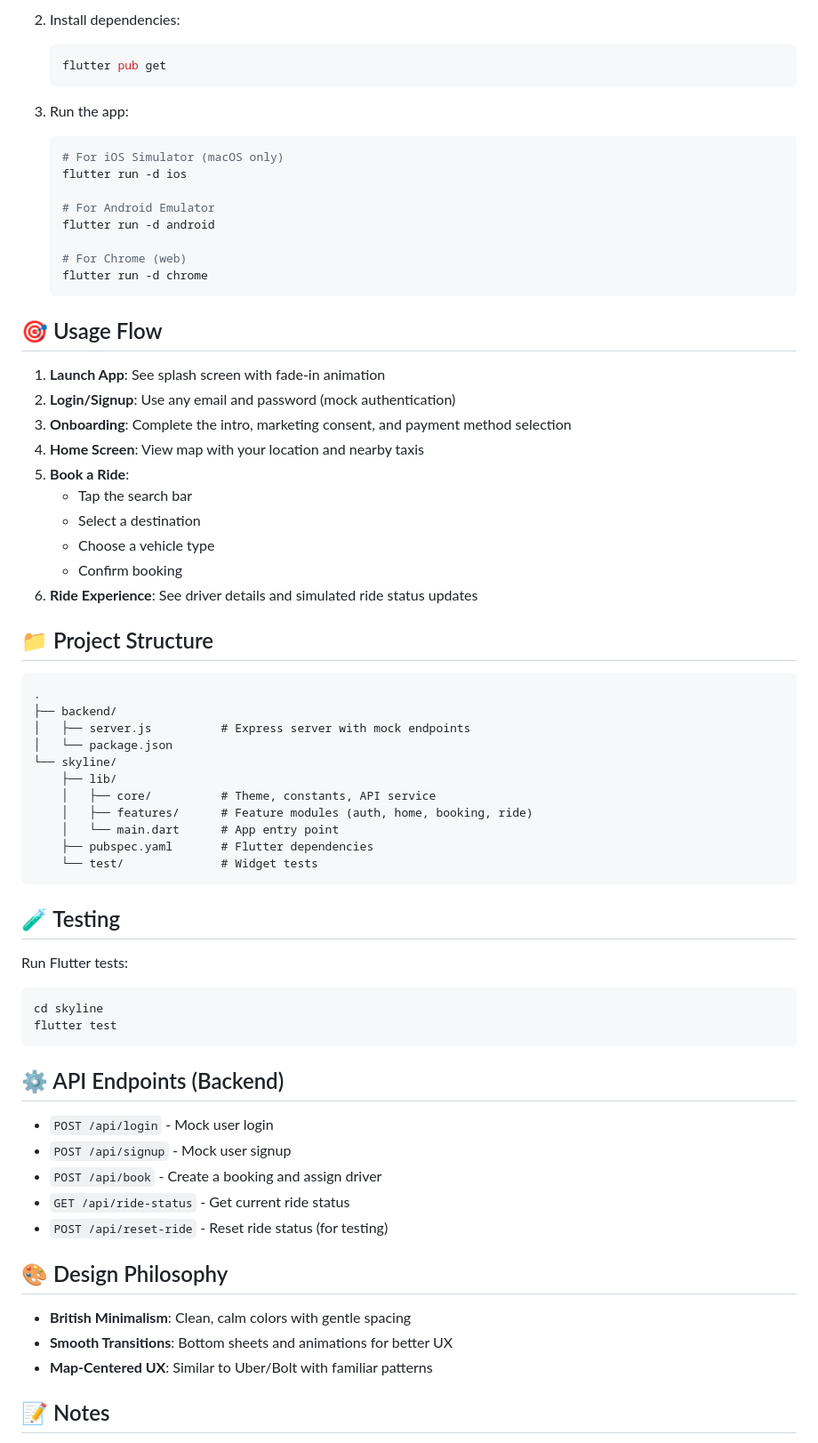
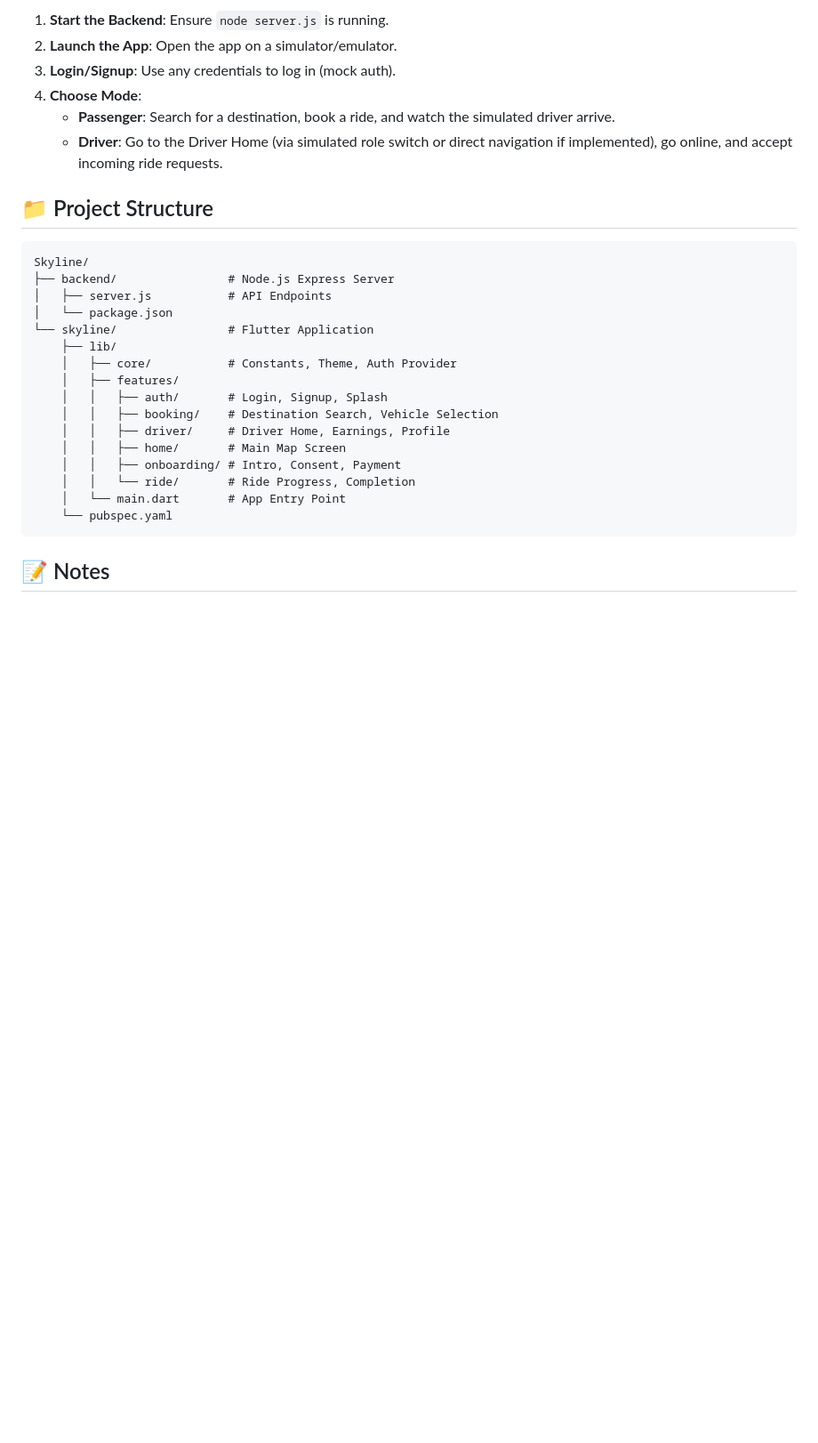
Before and after one commit to hamshad/MKTourApp, a Markdown page: README.md, the part around the change printed below. Shown: that part at 89% size. Drawn GitHub-style; blank space fills up the shorter version.

````diff
--- a/README.md
+++ b/README.md
@@ -46,71 +75,31 @@ A UK-based taxi booking application mockup showcasing core user flows and UI/UX.
 
-2. Install dependencies:
-   ```bash
-   flutter pub get
-   ```
-
-3. Run the app:
-   ```bash
-   # For iOS Simulator (macOS only)
-   flutter run -d ios
-
-   # For Android Emulator
-   flutter run -d android
-
-   # For Chrome (web)
-   flutter run -d chrome
-   ```
-
-## 🎯 Usage Flow
-
-1. **Launch App**: See splash screen with fade-in animation
-2. **Login/Signup**: Use any email and password (mock authentication)
-3. **Onboarding**: Complete the intro, marketing consent, and payment method selection
-4. **Home Screen**: View map with your location and nearby taxis
-5. **Book a Ride**:
-   - Tap the search bar
-   - Select a destination
-   - Choose a vehicle type
-   - Confirm booking
-6. **Ride Experience**: See driver details and simulated ride status updates
+1.  **Start the Backend**: Ensure `node server.js` is running.
+2.  **Launch the App**: Open the app on a simulator/emulator.
+3.  **Login/Signup**: Use any credentials to log in (mock auth).
+4.  **Choose Mode**:
+    *   **Passenger**: Search for a destination, book a ride, and watch the simulated driver arrive.
+    *   **Driver**: Go to the Driver Home (via simulated role switch or direct navigation if implemented), go online, and accept incoming ride requests.
 
 ## 📁 Project Structure
 
 ```
-.
-├── backend/
-│   ├── server.js          # Express server with mock endpoints
+Skyline/
+├── backend/                # Node.js Express Server
+│   ├── server.js           # API Endpoints
 │   └── package.json
-└── skyline/
+└── skyline/                # Flutter Application
     ├── lib/
-    │   ├── core/          # Theme, constants, API service
-    │   ├── features/      # Feature modules (auth, home, booking, ride)
-    │   └── main.dart      # App entry point
-    ├── pubspec.yaml       # Flutter dependencies
-    └── test/              # Widget tests
+    │   ├── core/           # Constants, Theme, Auth Provider
+    │   ├── features/
+    │   │   ├── auth/       # Login, Signup, Splash
+    │   │   ├── booking/    # Destination Search, Vehicle Selection
+    │   │   ├── driver/     # Driver Home, Earnings, Profile
+    │   │   ├── home/       # Main Map Screen
+    │   │   ├── onboarding/ # Intro, Consent, Payment
+    │   │   └── ride/       # Ride Progress, Completion
+    │   └── main.dart       # App Entry Point
+    └── pubspec.yaml
 ```
-
-## 🧪 Testing
-
-Run Flutter tests:
-```bash
-cd skyline
-flutter test
-```
-
-## ⚙️ API Endpoints (Backend)
-
-- `POST /api/login` - Mock user login
-- `POST /api/signup` - Mock user signup
-- `POST /api/book` - Create a booking and assign driver
-- `GET /api/ride-status` - Get current ride status
-- `POST /api/reset-ride` - Reset ride status (for testing)
-
-## 🎨 Design Philosophy
-
-- **British Minimalism**: Clean, calm colors with gentle spacing
-- **Smooth Transitions**: Bottom sheets and animations for better UX
-- **Map-Centered UX**: Similar to Uber/Bolt with familiar patterns
 
 ## 📝 Notes
 
````
Also changed, not shown: other parts of README.md (+60 -40 lines).
